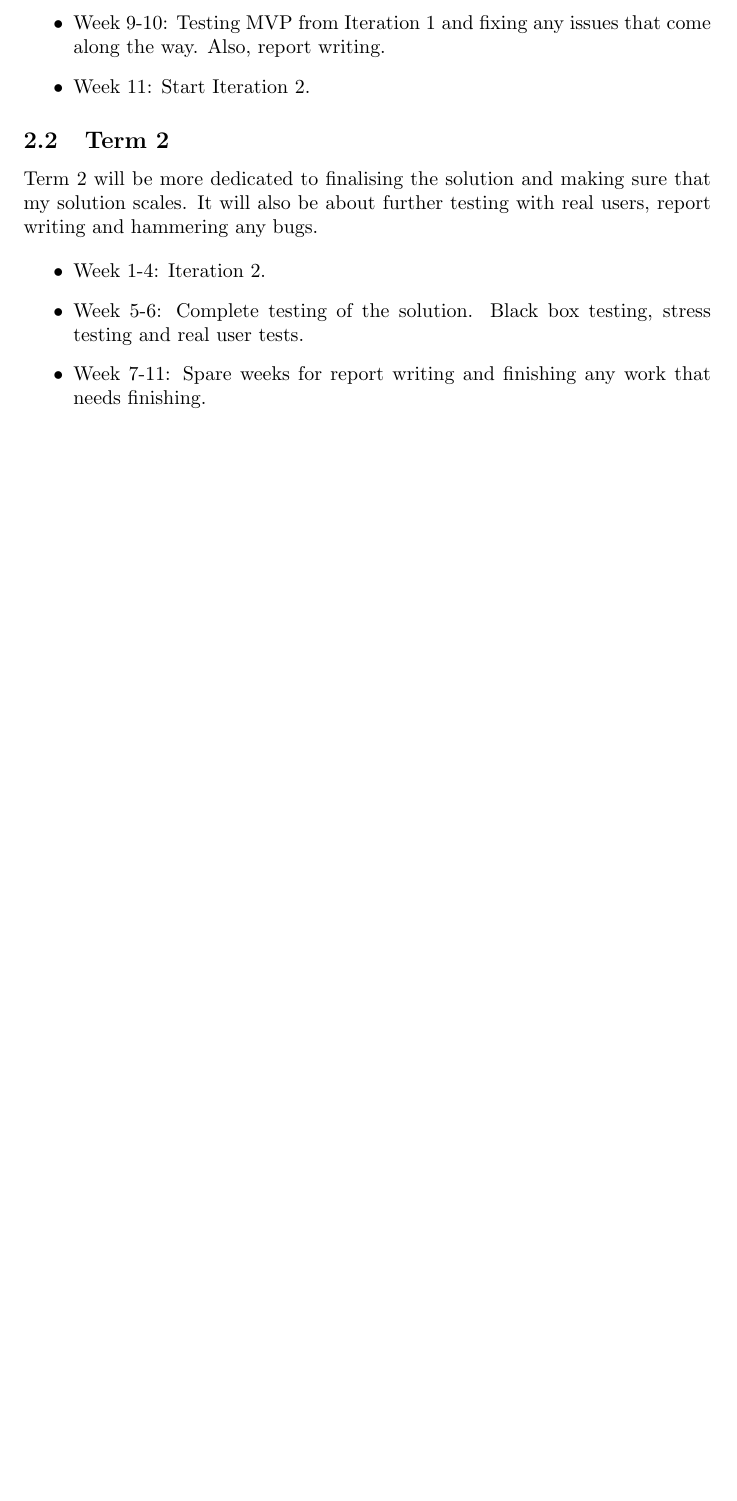
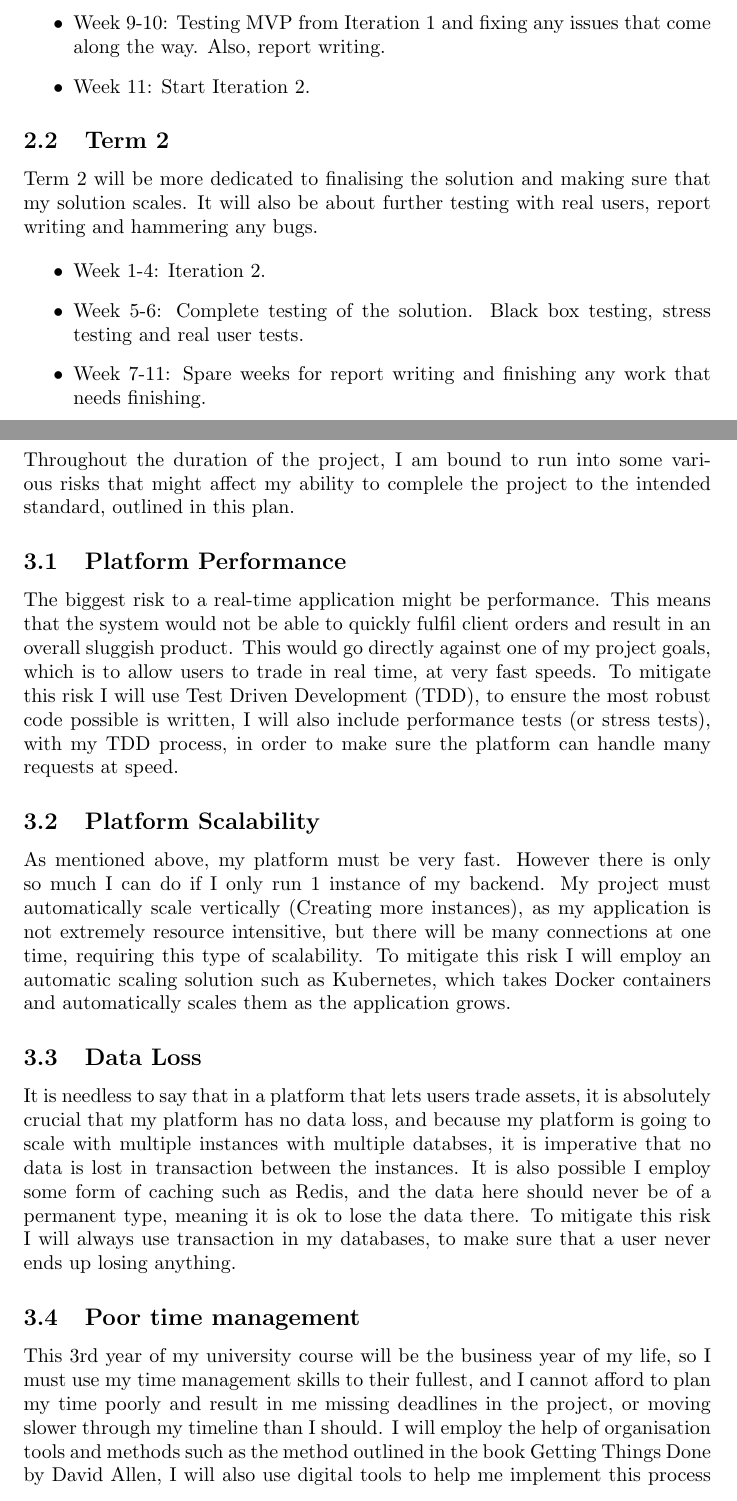
Before and after one commit to JohnCosta27/RealTimeTradingSystem, a LaTeX document (report/Plan.tex): part of page 5 of 5 before the commit and two parts of pages 5 and 6 of 7 after it, the two joined at a grey line, cut so that both start at the same text, the shorter picture padded with empty space. Compiled offline with pdfLaTeX.

Commit message:
REPORT: Finish planning draft

```diff
--- a/report/Plan.tex
+++ b/report/Plan.tex
@@ -65,8 +65,25 @@ Term 2 will be more dedicated to finalising the solution and making sure that my
 
 \begin{itemize}
 	\item Week 1-4: Iteration 2.
-  \item Week 5-6: Complete testing of the solution. Black box testing, stress testing and real user tests.
-  \item Week 7-11: Spare weeks for report writing and finishing any work that needs finishing.
+	\item Week 5-6: Complete testing of the solution. Black box testing, stress testing and real user tests.
+	\item Week 7-11: Spare weeks for report writing and finishing any work that needs finishing.
 \end{itemize}
 
+\pagebreak
+
+\section{Risks}
+Throughout  the duration of the project, I am bound to run into some various risks that might affect my ability to complele the project to the intended standard, outlined in this plan.
+
+\subsection{Platform Performance}
+The biggest risk to a real-time application might be performance. This means that the system would not be able to quickly fulfil client orders and result in an overall sluggish product. This would go directly against one of my project goals, which is to allow users to trade in real time, at very fast speeds. To mitigate this risk I will use Test Driven Development (TDD), to ensure the most robust code possible is written, I will also include performance tests (or stress tests), with my TDD process, in order to make sure the platform can handle many requests at speed.
+
+\subsection{Platform Scalability}
+As mentioned above, my platform must be very fast. However there is only so much I can do if I only run 1 instance of my backend. My project must automatically scale vertically (Creating more instances), as my application is not extremely resource intensitive, but there will be many connections at one time, requiring this type of scalability. To mitigate this risk I will employ an automatic scaling solution such as Kubernetes, which takes Docker containers and automatically scales them as the application grows.
+
+\subsection{Data Loss}
+It is needless to say that in a platform that lets users trade assets, it is absolutely crucial that my platform has no data loss, and because my platform is going to scale with multiple instances with multiple databses, it is imperative that no data is lost in transaction between the instances. It is also possible I employ some form of caching such as Redis, and the data here should never be of a permanent type, meaning it is ok to lose the data there. To mitigate this risk I will always use transaction in my databases, to make sure that a user never ends up losing anything.
+
+\subsection{Poor time management}
+This 3rd year of my university course will be the business year of my life, so I must use my time management skills to their fullest, and I cannot afford to plan my time poorly and result in me missing deadlines in the project, or moving slower through my timeline than I should. I will employ the help of organisation tools and methods such as the method outlined in the book Getting Things Done by David Allen, I will also use digital tools to help me implement this process such as: Digital Calendars, Todoist (A task management app), and Obsidean (A note taking app).
+
 \end{document}
```
Also changed, not shown: log/logbook.md (+3 -0 lines), report/Plan.tex (4 more changed lines).
